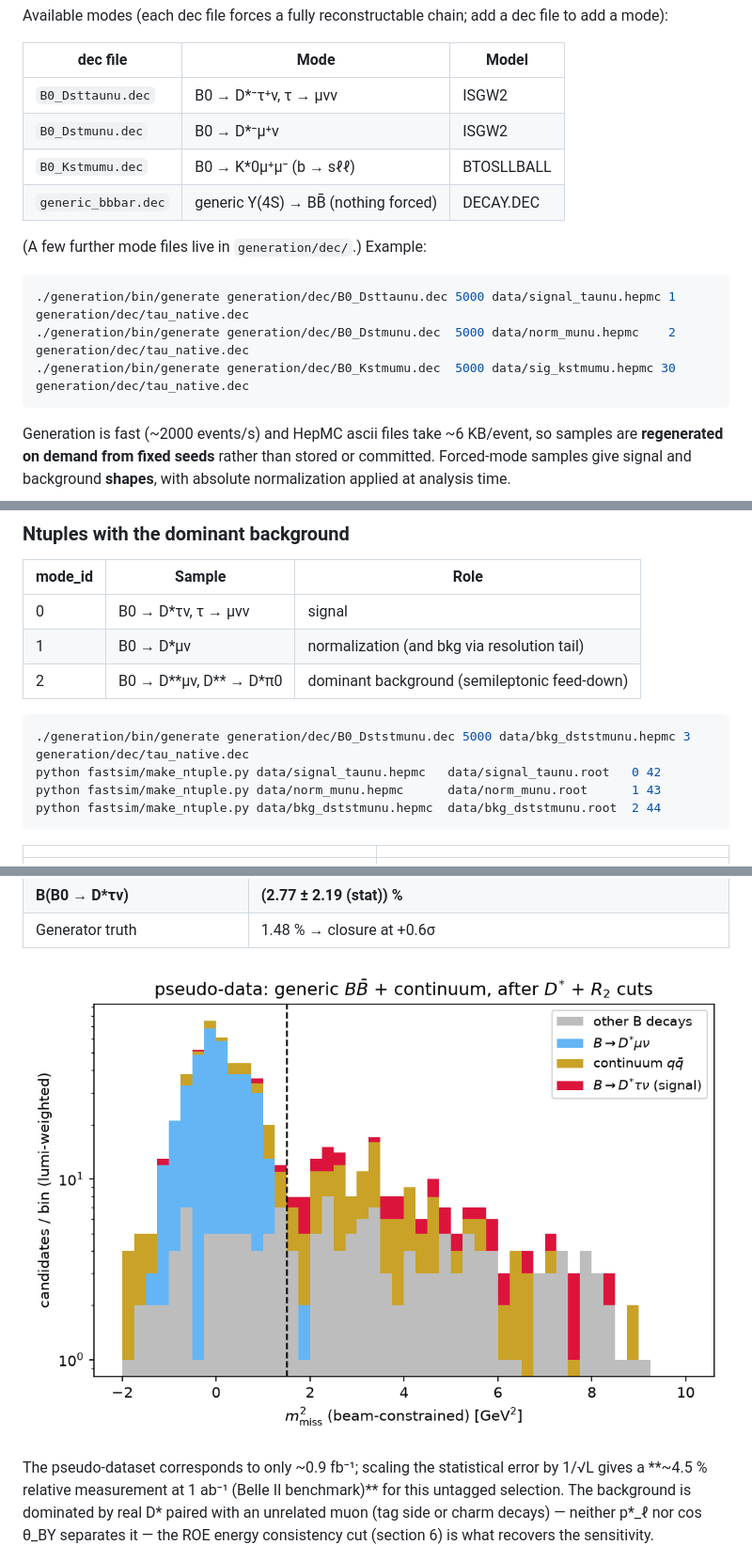
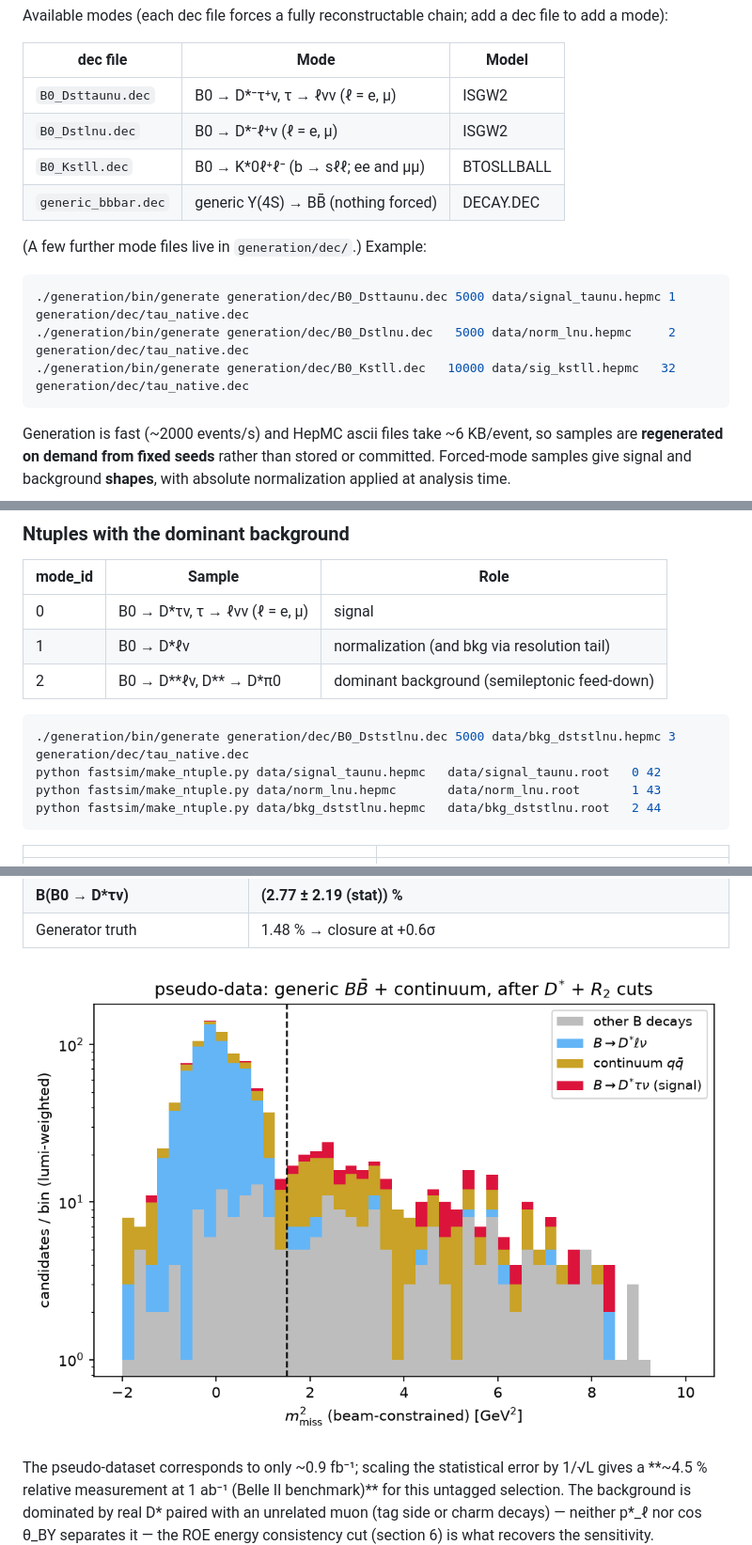
Before and after one commit to sykeisuke/phys_agent, a Markdown page: README.md, 3 parts joined by grey strips. Shown at 94% size. GitHub-like rendering; pictures changed too: docs/figures/bf_m2miss_data.png.

````diff
--- a/README.md
+++ b/README.md
@@ -164,17 +164,17 @@ dec file to add a mode):
 
 | dec file | Mode | Model |
 |---|---|---|
-| `B0_Dsttaunu.dec` | B0 → D\*⁻τ⁺ν, τ → μνν | ISGW2 |
-| `B0_Dstmunu.dec` | B0 → D\*⁻μ⁺ν | ISGW2 |
-| `B0_Kstmumu.dec` | B0 → K\*0μ⁺μ⁻ (b → sℓℓ) | BTOSLLBALL |
+| `B0_Dsttaunu.dec` | B0 → D\*⁻τ⁺ν, τ → ℓνν (ℓ = e, μ) | ISGW2 |
+| `B0_Dstlnu.dec` | B0 → D\*⁻ℓ⁺ν (ℓ = e, μ) | ISGW2 |
+| `B0_Kstll.dec` | B0 → K\*0ℓ⁺ℓ⁻ (b → sℓℓ; ee and μμ) | BTOSLLBALL |
 | `generic_bbbar.dec` | generic Υ(4S) → BB̄ (nothing forced) | DECAY.DEC |
 
 (A few further mode files live in `generation/dec/`.) Example:
 
 ```bash
 ./generation/bin/generate generation/dec/B0_Dsttaunu.dec 5000 data/signal_taunu.hepmc 1 generation/dec/tau_native.dec
-./generation/bin/generate generation/dec/B0_Dstmunu.dec  5000 data/norm_munu.hepmc    2 generation/dec/tau_native.dec
-./generation/bin/generate generation/dec/B0_Kstmumu.dec  5000 data/sig_kstmumu.hepmc 30 generation/dec/tau_native.dec
+./generation/bin/generate generation/dec/B0_Dstlnu.dec   5000 data/norm_lnu.hepmc     2 generation/dec/tau_native.dec
+./generation/bin/generate generation/dec/B0_Kstll.dec   10000 data/sig_kstll.hepmc   32 generation/dec/tau_native.dec
 ```
 
 Generation is fast (~2000 events/s) and HepMC ascii files take ~6 KB/event,
@@ -357,15 +359,15 @@ are essentially unchanged (their widths are physics-dominated).
 
 | mode_id | Sample | Role |
 |---|---|---|
-| 0 | B0 → D\*τν, τ → μνν | signal |
-| 1 | B0 → D\*μν | normalization (and bkg via resolution tail) |
-| 2 | B0 → D\*\*μν, D\*\* → D\*π0 | dominant background (semileptonic feed-down) |
+| 0 | B0 → D\*τν, τ → ℓνν (ℓ = e, μ) | signal |
+| 1 | B0 → D\*ℓν | normalization (and bkg via resolution tail) |
+| 2 | B0 → D\*\*ℓν, D\*\* → D\*π0 | dominant background (semileptonic feed-down) |
 
 ```bash
-./generation/bin/generate generation/dec/B0_Dststmunu.dec 5000 data/bkg_dststmunu.hepmc 3 generation/dec/tau_native.dec
+./generation/bin/generate generation/dec/B0_Dststlnu.dec 5000 data/bkg_dststlnu.hepmc 3 generation/dec/tau_native.dec
 python fastsim/make_ntuple.py data/signal_taunu.hepmc   data/signal_taunu.root   0 42
-python fastsim/make_ntuple.py data/norm_munu.hepmc      data/norm_munu.root      1 43
-python fastsim/make_ntuple.py data/bkg_dststmunu.hepmc  data/bkg_dststmunu.root  2 44
+python fastsim/make_ntuple.py data/norm_lnu.hepmc       data/norm_lnu.root       1 43
+python fastsim/make_ntuple.py data/bkg_dststlnu.hepmc   data/bkg_dststlnu.root   2 44
 ```
 
 | | |
````
Also changed, not shown: other parts of README.md (+39 -26 lines), docs/figures/fit_m2miss.png, docs/figures/kstll_veto_demo.png (added), 15 other files.
